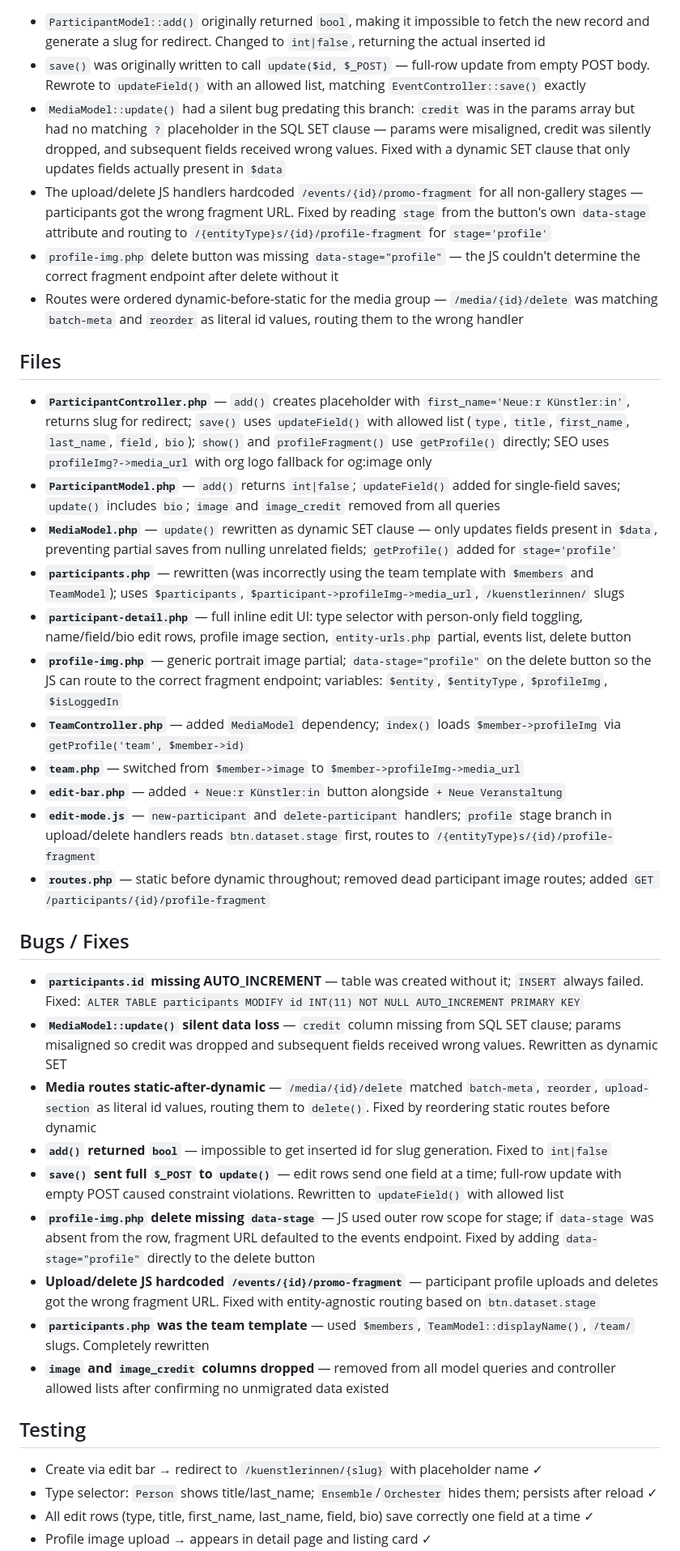
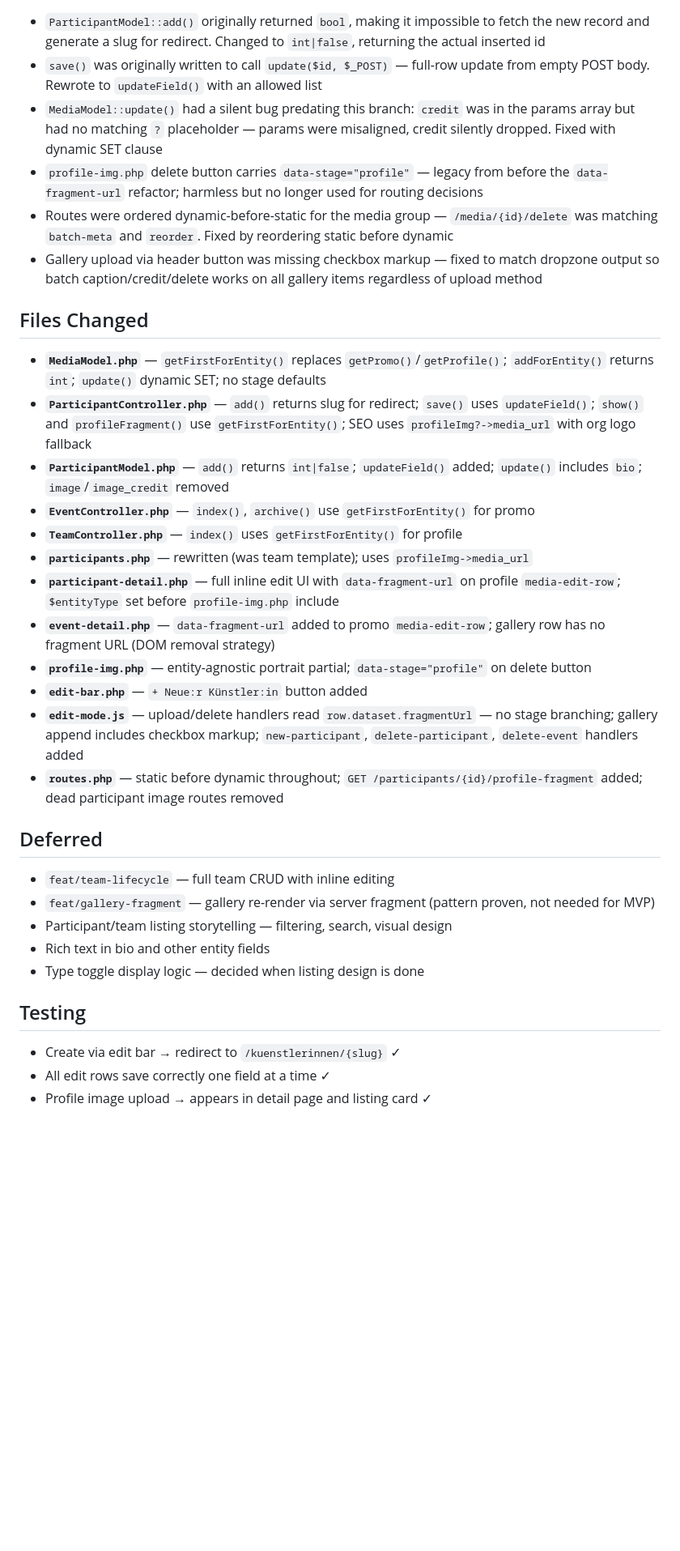
Before and after one commit to iliana-marquez/cultural-assoc-portal, a Markdown page: README.md, the part around one of its changes. Shown at 81% size. Drawn GitHub-style; blank space fills up the shorter version.

Commit message:
docs(readme): update feat/participants-lifecycle section

```diff
--- a/README.md
+++ b/README.md
@@ -1868,40 +1904,36 @@ UPDATE organisation_info SET id = 1 WHERE id = 2;
 
 - `ParticipantModel::add()` originally returned `bool`, making it impossible to fetch the new record and generate a slug for redirect. Changed to `int|false`, returning the actual inserted id
-- `save()` was originally written to call `update($id, $_POST)` — full-row update from empty POST body. Rewrote to `updateField()` with an allowed list, matching `EventController::save()` exactly
-- `MediaModel::update()` had a silent bug predating this branch: `credit` was in the params array but had no matching `?` placeholder in the SQL SET clause — params were misaligned, credit was silently dropped, and subsequent fields received wrong values. Fixed with a dynamic SET clause that only updates fields actually present in `$data`
-- The upload/delete JS handlers hardcoded `/events/{id}/promo-fragment` for all non-gallery stages — participants got the wrong fragment URL. Fixed by reading `stage` from the button's own `data-stage` attribute and routing to `/{entityType}s/{id}/profile-fragment` for `stage='profile'`
-- `profile-img.php` delete button was missing `data-stage="profile"` — the JS couldn't determine the correct fragment endpoint after delete without it
-- Routes were ordered dynamic-before-static for the media group — `/media/{id}/delete` was matching `batch-meta` and `reorder` as literal id values, routing them to the wrong handler
-
-## Files
-
-- **`ParticipantController.php`** — `add()` creates placeholder with `first_name='Neue:r Künstler:in'`, returns slug for redirect; `save()` uses `updateField()` with allowed list (`type`, `title`, `first_name`, `last_name`, `field`, `bio`); `show()` and `profileFragment()` use `getProfile()` directly; SEO uses `profileImg?->media_url` with org logo fallback for og:image only
-- **`ParticipantModel.php`** — `add()` returns `int|false`; `updateField()` added for single-field saves; `update()` includes `bio`; `image` and `image_credit` removed from all queries
-- **`MediaModel.php`** — `update()` rewritten as dynamic SET clause — only updates fields present in `$data`, preventing partial saves from nulling unrelated fields; `getProfile()` added for `stage='profile'`
-- **`participants.php`** — rewritten (was incorrectly using the team template with `$members` and `TeamModel`); uses `$participants`, `$participant->profileImg->media_url`, `/kuenstlerinnen/` slugs
-- **`participant-detail.php`** — full inline edit UI: type selector with person-only field toggling, name/field/bio edit rows, profile image section, `entity-urls.php` partial, events list, delete button
-- **`profile-img.php`** — generic portrait image partial; `data-stage="profile"` on the delete button so the JS can route to the correct fragment endpoint; variables: `$entity`, `$entityType`, `$profileImg`, `$isLoggedIn`
-- **`TeamController.php`** — added `MediaModel` dependency; `index()` loads `$member->profileImg` via `getProfile('team', $member->id)`
-- **`team.php`** — switched from `$member->image` to `$member->profileImg->media_url`
-- **`edit-bar.php`** — added `+ Neue:r Künstler:in` button alongside `+ Neue Veranstaltung`
-- **`edit-mode.js`** — `new-participant` and `delete-participant` handlers; `profile` stage branch in upload/delete handlers reads `btn.dataset.stage` first, routes to `/{entityType}s/{id}/profile-fragment`
-- **`routes.php`** — static before dynamic throughout; removed dead participant image routes; added `GET /participants/{id}/profile-fragment`
-
-## Bugs / Fixes
-
-- **`participants.id` missing AUTO_INCREMENT** — table was created without it; `INSERT` always failed. Fixed: `ALTER TABLE participants MODIFY id INT(11) NOT NULL AUTO_INCREMENT PRIMARY KEY`
-- **`MediaModel::update()` silent data loss** — `credit` column missing from SQL SET clause; params misaligned so credit was dropped and subsequent fields received wrong values. Rewritten as dynamic SET
-- **Media routes static-after-dynamic** — `/media/{id}/delete` matched `batch-meta`, `reorder`, `upload-section` as literal id values, routing them to `delete()`. Fixed by reordering static routes before dynamic
-- **`add()` returned `bool`** — impossible to get inserted id for slug generation. Fixed to `int|false`
-- **`save()` sent full `$_POST` to `update()`** — edit rows send one field at a time; full-row update with empty POST caused constraint violations. Rewritten to `updateField()` with allowed list
-- **`profile-img.php` delete missing `data-stage`** — JS used outer row scope for stage; if `data-stage` was absent from the row, fragment URL defaulted to the events endpoint. Fixed by adding `data-stage="profile"` directly to the delete button
-- **Upload/delete JS hardcoded `/events/{id}/promo-fragment`** — participant profile uploads and deletes got the wrong fragment URL. Fixed with entity-agnostic routing based on `btn.dataset.stage`
-- **`participants.php` was the team template** — used `$members`, `TeamModel::displayName()`, `/team/` slugs. Completely rewritten
-- **`image` and `image_credit` columns dropped** — removed from all model queries and controller allowed lists after confirming no unmigrated data existed
+- `save()` was originally written to call `update($id, $_POST)` — full-row update from empty POST body. Rewrote to `updateField()` with an allowed list
+- `MediaModel::update()` had a silent bug predating this branch: `credit` was in the params array but had no matching `?` placeholder — params were misaligned, credit silently dropped. Fixed with dynamic SET clause
+- `profile-img.php` delete button carries `data-stage="profile"` — legacy from before the `data-fragment-url` refactor; harmless but no longer used for routing decisions
+- Routes were ordered dynamic-before-static for the media group — `/media/{id}/delete` was matching `batch-meta` and `reorder`. Fixed by reordering static before dynamic
+- Gallery upload via header button was missing checkbox markup — fixed to match dropzone output so batch caption/credit/delete works on all gallery items regardless of upload method
+
+## Files Changed
+
+- **`MediaModel.php`** — `getFirstForEntity()` replaces `getPromo()`/`getProfile()`; `addForEntity()` returns `int`; `update()` dynamic SET; no stage defaults
+- **`ParticipantController.php`** — `add()` returns slug for redirect; `save()` uses `updateField()`; `show()` and `profileFragment()` use `getFirstForEntity()`; SEO uses `profileImg?->media_url` with org logo fallback
+- **`ParticipantModel.php`** — `add()` returns `int|false`; `updateField()` added; `update()` includes `bio`; `image`/`image_credit` removed
+- **`EventController.php`** — `index()`, `archive()` use `getFirstForEntity()` for promo
+- **`TeamController.php`** — `index()` uses `getFirstForEntity()` for profile
+- **`participants.php`** — rewritten (was team template); uses `profileImg->media_url`
+- **`participant-detail.php`** — full inline edit UI with `data-fragment-url` on profile `media-edit-row`; `$entityType` set before `profile-img.php` include
+- **`event-detail.php`** — `data-fragment-url` added to promo `media-edit-row`; gallery row has no fragment URL (DOM removal strategy)
+- **`profile-img.php`** — entity-agnostic portrait partial; `data-stage="profile"` on delete button
+- **`edit-bar.php`** — `+ Neue:r Künstler:in` button added
+- **`edit-mode.js`** — upload/delete handlers read `row.dataset.fragmentUrl` — no stage branching; gallery append includes checkbox markup; `new-participant`, `delete-participant`, `delete-event` handlers added
+- **`routes.php`** — static before dynamic throughout; `GET /participants/{id}/profile-fragment` added; dead participant image routes removed
+
+## Deferred
+
+- `feat/team-lifecycle` — full team CRUD with inline editing
+- `feat/gallery-fragment` — gallery re-render via server fragment (pattern proven, not needed for MVP)
+- Participant/team listing storytelling — filtering, search, visual design
+- Rich text in bio and other entity fields
+- Type toggle display logic — decided when listing design is done
 
 ## Testing
 
-- Create via edit bar → redirect to `/kuenstlerinnen/{slug}` with placeholder name ✓
-- Type selector: `Person` shows title/last_name; `Ensemble`/`Orchester` hides them; persists after reload ✓
-- All edit rows (type, title, first_name, last_name, field, bio) save correctly one field at a time ✓
+- Create via edit bar → redirect to `/kuenstlerinnen/{slug}` ✓
+- All edit rows save correctly one field at a time ✓
 - Profile image upload → appears in detail page and listing card ✓
```
Also changed, not shown: other parts of README.md (+53 -15 lines).
